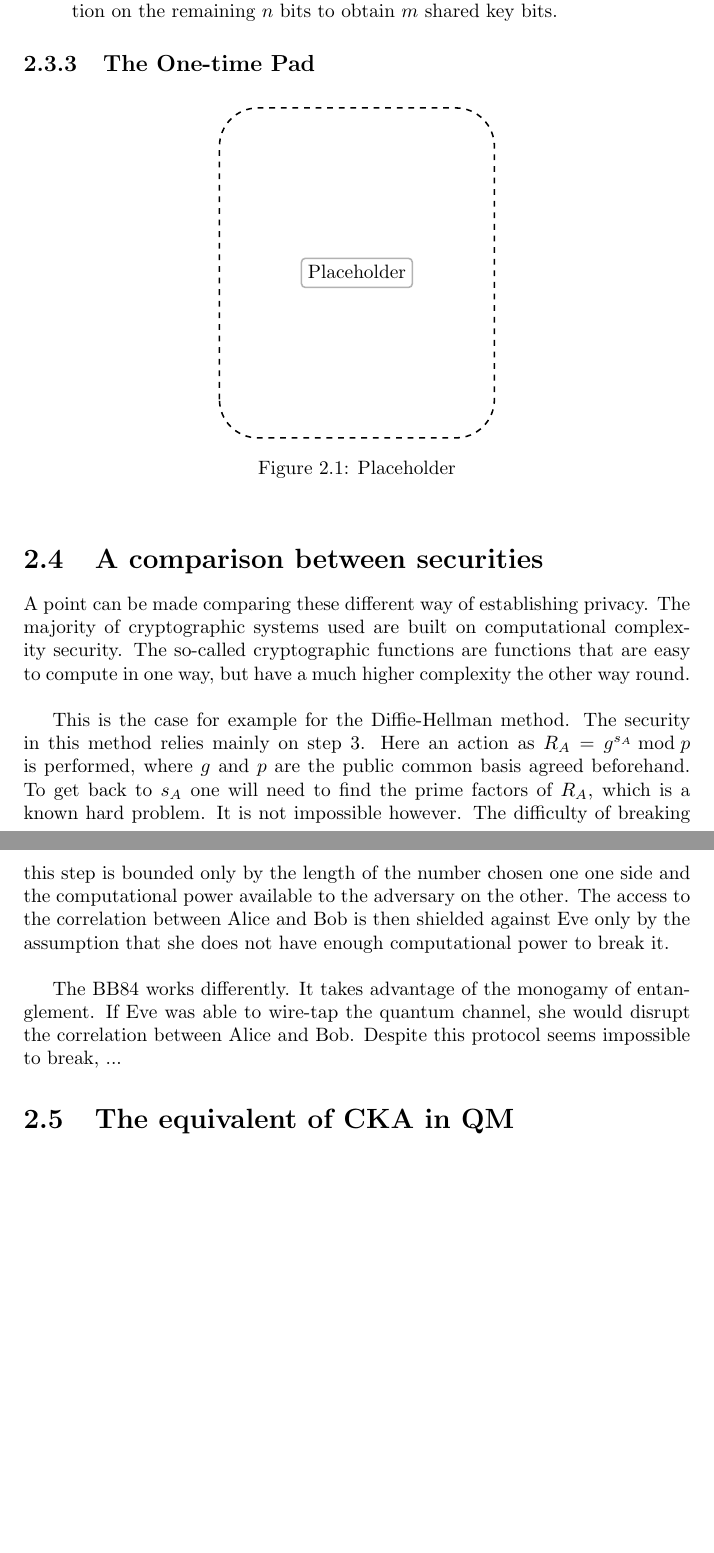
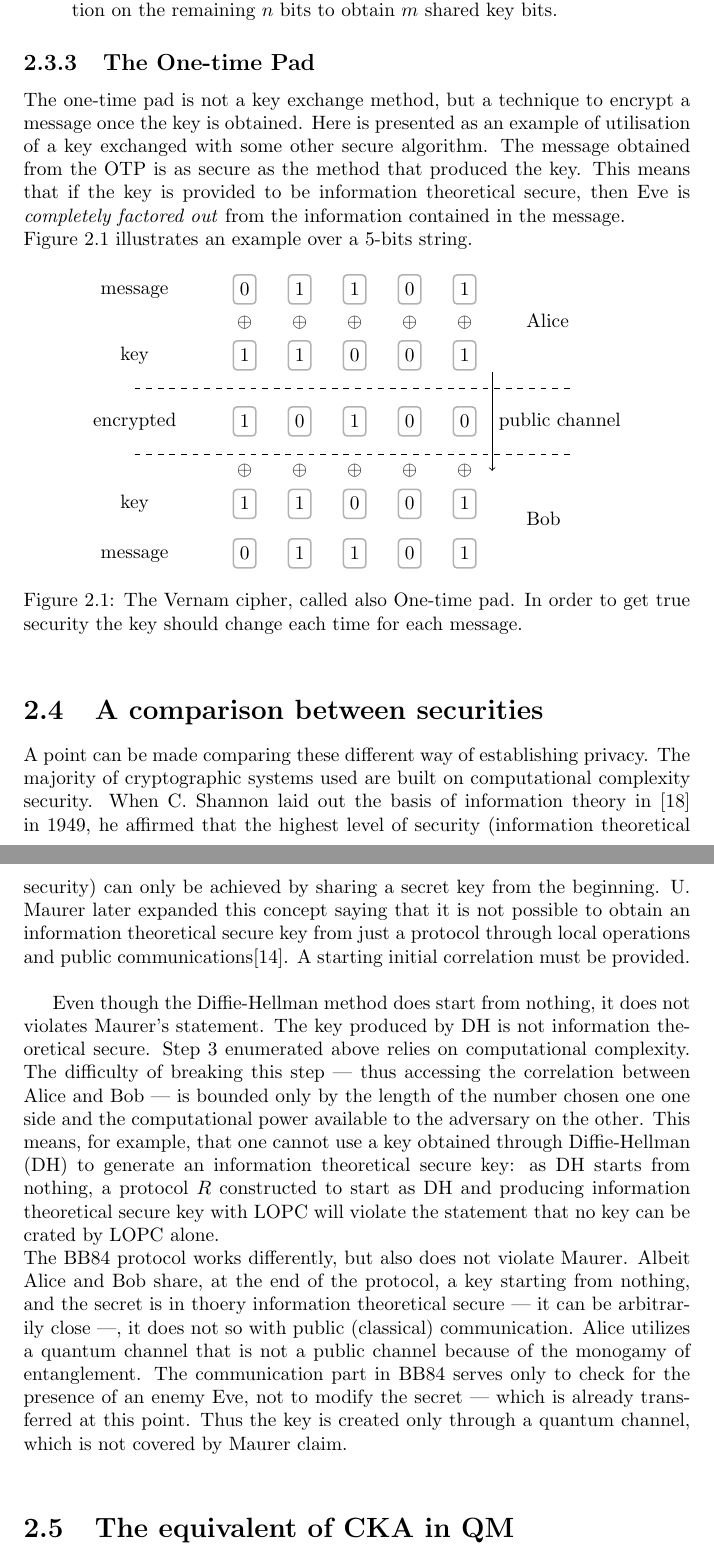
Before and after one commit to CrashingBrain/BSc_Project, a LaTeX thesis (writings/BScPro-LDolfi.tex, which reads writings/chapters/chapter2.tex, writings/images/Otp.tex): two parts of pages 10 and 11 of 32, joined at a grey line, cut so that both start at the same text, the shorter picture padded with empty space. Compiled offline with pdfLaTeX.

Commit message:
finished chapter 2

```diff
--- a/writings/BScPro-LDolfi.tex
+++ b/writings/BScPro-LDolfi.tex
@@ -24,7 +24,8 @@
 						snakes,
 						shapes.misc,
 						positioning,
-						scopes}
+						scopes,
+						calc}
 
 \tikzset{colorbox/.style={thick, rounded corners=2pt, text height=1.7ex,text depth=.25ex, draw=#1!70!black, fill=#1!30}}
 
--- a/writings/chapters/chapter2.tex
+++ b/writings/chapters/chapter2.tex
@@ -88,30 +88,51 @@ This two aspects of quantum entanglement --- correlation and monogamy --- give a
 
 		% example of utilization of the key after generation
 		% info theoretical key exchanged with OTP over already existing channel
+		The one-time pad is not a key exchange method, but a technique to encrypt a message once the key is obtained.
+		Here is presented as an example of utilisation of a key exchanged with some other secure algorithm.
+		The message obtained from the OTP is as secure as the method that produced the key.
+		This means that if the key is provided to be information theoretical secure, then Eve is \emph{completely factored out} from the information contained in the message.\\
+		Figure \ref{Fig:OTP} illustrates an example over a 5-bits string.
 
 		\begin{figure}[h!]
 			\centering
 			\input{images/Otp}
-			\caption{Placeholder}
+			\caption{The Vernam cipher, called also One-time pad. In order to get true security the key should change each time for each message.}
 			\label{Fig:OTP}
 		\end{figure}
 \section{A comparison between securities}
     A point can be made comparing these different way of establishing privacy.
     The majority of cryptographic systems used are built on computational complexity security.
-    The so-called cryptographic functions are functions that are easy to compute in one way, but have a much higher complexity the other way round.\\
+	When C. Shannon laid out the basis of information theory in \cite{Shannon49} in 1949, he affirmed that the highest level of security (information theoretical security) can only be achieved by sharing a secret key from the beginning.
+	 U. Maurer later expanded this concept saying that it is not possible to obtain an information theoretical secure key from just a protocol through local operations and public communications\cite{Maur93}. A starting initial correlation must be provided.\\
 
-    This is the case for example for the Diffie-Hellman method.
-	The security in this method relies mainly on step 3.
-    Here an action as $ R_A = g^{s_A} \bmod p $ is performed, where $g$ and $p$ are the public common basis agreed beforehand.
-	To get back to $s_A$  one will need to find the prime factors of $R_A$, which is a known hard problem.
-	It is not impossible however.
-	The difficulty of breaking this step is bounded only by the length of the number chosen one one side and the computational power available to the adversary on the other.
-	The access to the correlation between Alice and Bob is then shielded against Eve only by the assumption that she does not have enough computational power to break it.\\
+	 Even though the Diffie-Hellman method does start from nothing, it does not violates Maurer's statement.
+	 The key produced by DH is not information theoretical secure.
+	 Step $3$ enumerated above relies on computational complexity.
+	 The difficulty of breaking this step --- thus accessing the correlation between Alice and Bob --- is bounded only by the length of the number chosen one one side and the computational power available to the adversary on the other.
+	 This means, for example, that one cannot use a key obtained through Diffie-Hellman (DH) to generate an information theoretical secure key:
+	 as DH starts from nothing, a protocol $R$ constructed to start as DH and producing information theoretical secure key with LOPC will violate the statement that no key can be crated by LOPC alone.\\
+	 The BB84 protocol works differently, but also does not violate Maurer.
+	 Albeit Alice and Bob share, at the end of the protocol, a key starting from nothing, and the secret is in thoery information theoretical secure --- it can be arbitrarily close ---, it does not so with public (classical) communication.
+	 Alice utilizes a quantum channel that is not a public channel because of the monogamy of entanglement.
+	 The communication part in BB84 serves only to check for the presence of an enemy Eve, not to modify the secret --- which is already transferred at this point.
+	 Thus the key is created only through a quantum channel, which is not covered by Maurer claim.\\
 
-	The BB84 works differently.
-	It takes advantage of the monogamy of entanglement.
-	If Eve was able to wire-tap the quantum channel, she would disrupt the correlation between Alice and Bob.
-	Despite this protocol seems impossible to break, ...
+%    The so-called cryptographic functions are functions that are easy to compute in one way, but have a much higher complexity the other way round.\\
+%    This is the case for example for the Diffie-Hellman method.
+%	The security in this method relies mainly on step 3 (listed above).
+%    Here an action as $ R_A = g^{s_A} \bmod p $ is performed, where $g$ and $p$ are the public common basis agreed beforehand.
+%	To get back to $s_A$  one will need to find the prime factors of $R_A$, which is a known hard problem.
+%	It is not impossible nevertheless.
+%	The difficulty of breaking this step --- thus accessing the correlation between Alice and Bob --- is bounded only by the length of the number chosen one one side and the computational power available to the adversary on the other.\\
+%
+%	The BB84 protocol works differently.
+%	It takes advantage of the monogamy of entanglement.
+%	If Eve was able to wire-tap the quantum channel, she would disrupt the correlation between Alice and Bob.
+%	In this sense the correlation between Alice and Bob is much more protected, since the eavesdropper Eve is factored out from the entangled state $\rho = \rho_{AB}\otimes\rho_E$.
+%	However, the entanglement in the protocol is only used to spot the presence of Eve over a large number of repetitions of the experiment.
+%	While the amount of information that Eve gets can be bounded by some $\epsilon$, she is not yet \emph{completely} factored out.\\
+
 
 
 \section{The equivalent of CKA in QM}
--- a/writings/images/Otp.tex
+++ b/writings/images/Otp.tex
@@ -1,5 +1,64 @@
 % OTP
+
+
+\usetikzlibrary{calc}
 \begin{tikzpicture}
-\draw[thick,dashed,rounded corners=.7cm] (-2.5,-3.) rectangle (2.5, 3);
-\node[colorbox=white] (plc) at (0,0) {Placeholder};
+
+	\coordinate (vspace) at (0,0.6);
+
+	\node[colorbox=white] (A1) at (	-0.5,2.4) {$0$};
+	\node[colorbox=white, right=of A1.west] (A2) {$1$};
+	\node[colorbox=white, right=of A2.west] (A3) {$1$};
+	\node[colorbox=white, right=of A3.west] (A4) {$0$};
+	\node[colorbox=white, right=of A4.west] (A5) {$1$};
+
+	\foreach \x in {1,2,3,4,5}
+		\node (Ap\x) at ($(A\x) - (vspace)$) {$\oplus$};
+
+	\node[colorbox=white] (Ak1) at ($(Ap1) - (vspace)$) {$1$};
+	\node[colorbox=white, right=of Ak1.west] (Ak2) {$1$};
+	\node[colorbox=white, right=of Ak2.west] (Ak3) {$0$};
+	\node[colorbox=white, right=of Ak3.west] (Ak4) {$0$};
+	\node[colorbox=white, right=of Ak4.west] (Ak5) {$1$};
+
+	\draw[dashed] (-2.5,0.6) -- (5.5,0.6);
+
+	\node[colorbox=white] (e1) at (-0.5, 0.) {$1$};
+	\node[colorbox=white, right=of e1.west] (e2) {$0$};
+	\node[colorbox=white, right=of e2.west] (e3) {$1$};
+	\node[colorbox=white, right=of e3.west] (e4) {$0$};
+	\node[colorbox=white, right=of e4.west] (e5) {$0$};
+
+	\draw[dashed] (-2.5,-0.6) -- (5.5,-0.6);
+
+	\foreach \x in {1,2,3,4,5}
+		\node (Bp\x) at ($(e\x) - 1.5*(vspace)$) {$\oplus$};
+
+	\node[colorbox=white] (Bk1) at ($(Bp1) - (vspace)$) {$1$};
+	\node[colorbox=white, right=of Bk1.west] (Bk2) {$1$};
+	\node[colorbox=white, right=of Bk2.west] (Bk3) {$0$};
+	\node[colorbox=white, right=of Bk3.west] (Bk4) {$0$};
+	\node[colorbox=white, right=of Bk4.west] (Bk5) {$1$};
+
+	\node[colorbox=white] (B1) at ($(Bk1) - 1.5*(vspace)$) {$0$};
+	\node[colorbox=white, right=of B1.west] (B2) {$1$};
+	\node[colorbox=white, right=of B2.west] (B3) {$1$};
+	\node[colorbox=white, right=of B3.west] (B4) {$0$};
+	\node[colorbox=white, right=of B4.west] (B5) {$1$};
+
+	\draw[->] (4.0,0.9) -- node[right] {public channel} (4.0,-0.9);%
+
+	%%%%%%%%%%%%%%%%%%%%%%%%%%%%%%%%%%
+
+	\node (message) at (-2.5,2.4) {\strut message};
+	\node (key) at ($(-2.5,2.4)-2*(vspace)$) {\strut key};
+	\node (encrypted) at (-2.5, 0.) {\strut encrypted};
+	\node (keyB) at (-2.5,-1.5) {\strut key};
+	\node (messageB) at (-2.5,-2.4) {\strut message};
+
+
+	\node[anchor=west] (Alice) at (4.5, 1.8) {\strut Alice};
+%	\node[anchor=west] (Eve) at (4.5, 0.) {\strut Eve (public)};
+	\node[anchor=west] (Bob) at (4.5, -1.8) {\strut Bob};
+
 \end{tikzpicture}
```
Also changed, not shown: writings/chapters/chapter2.tex (2 more changed lines).
